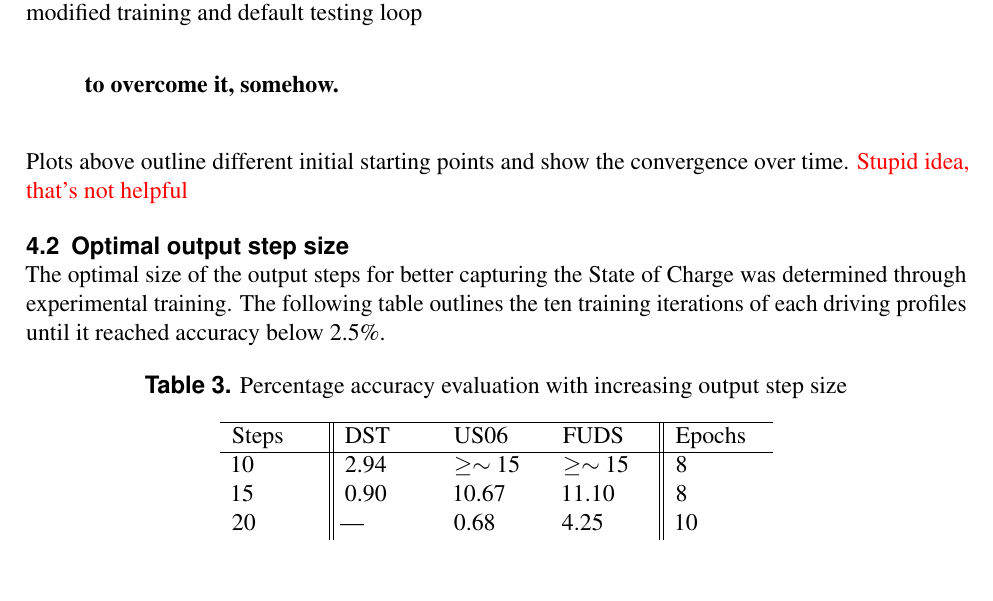
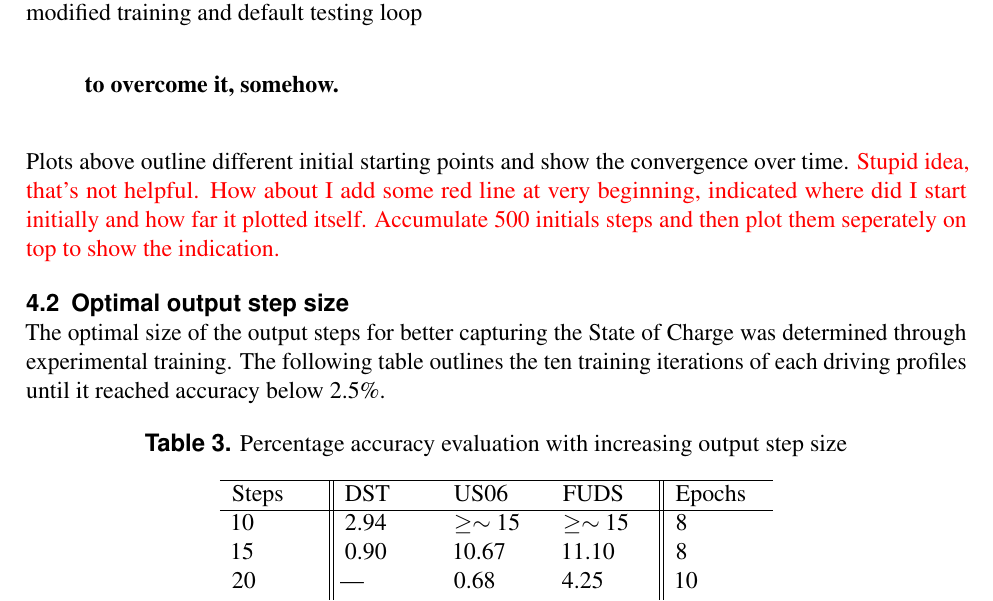
Before and after one commit to Sadykow/JA2-Autoregression, a LaTeX document (main.tex, which reads III_Conclussion/results.tex): part of page 8 of 26 before the commit and part of page 8 of 27 after it, cut so that both start at the same text, the shorter picture padded with empty space. Compiled offline with pdfLaTeX.

Commit message:
Update on Overleaf.

```diff
--- a/III_Conclussion/results.tex
+++ b/III_Conclussion/results.tex
@@ -38,7 +38,7 @@
         \item \textit{Different comparison, plots. Relative timing and what mechanism in implementation with lists and tensors increased it. Accuracies.} \\
         \item \textbf{Comaprison of different Windows size. Time it takes to compute that is too long. Need to overcome it, somehow.} \\
     \end{itemize}
-    Plots above outline different initial starting points and show the convergence over time. \textcolor{red}{Stupid idea, that's not helpful}
+    Plots above outline different initial starting points and show the convergence over time. \textcolor{red}{Stupid idea, that's not helpful. How about I add some red line at very beginning, indicated where did I start initially and how far it plotted itself. Accumulate 500 initials steps and then plot them seperately on top to show the indication.}
 \subsection{Optimal output step size}
     The optimal size of the output steps for better capturing the State of Charge was determined through experimental training.
     The following table outlines the ten training iterations of each driving profiles until it reached accuracy below 2.5\%.
```
Also changed, not shown: III_Conclussion/conclussion.tex (+1 -1 lines).
